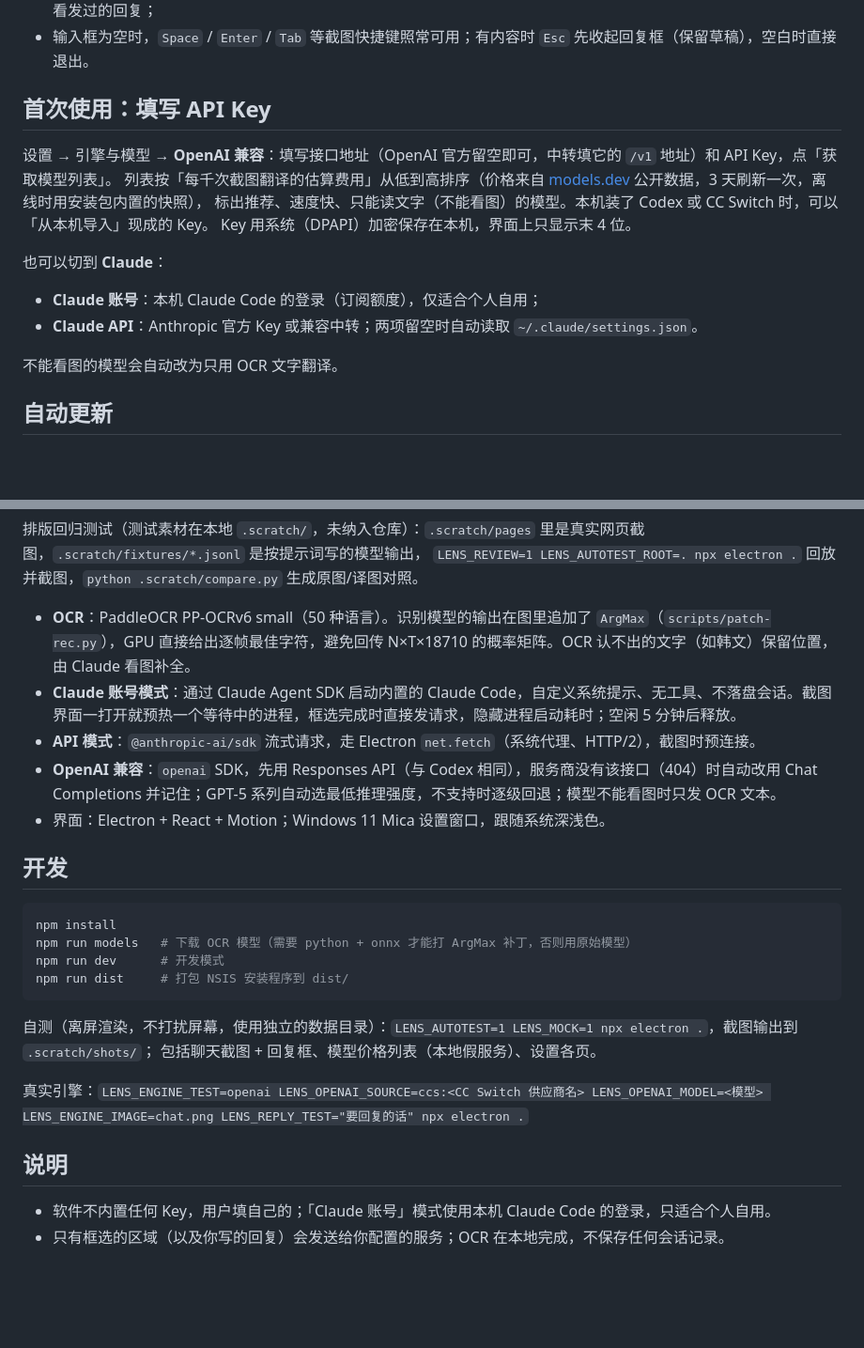
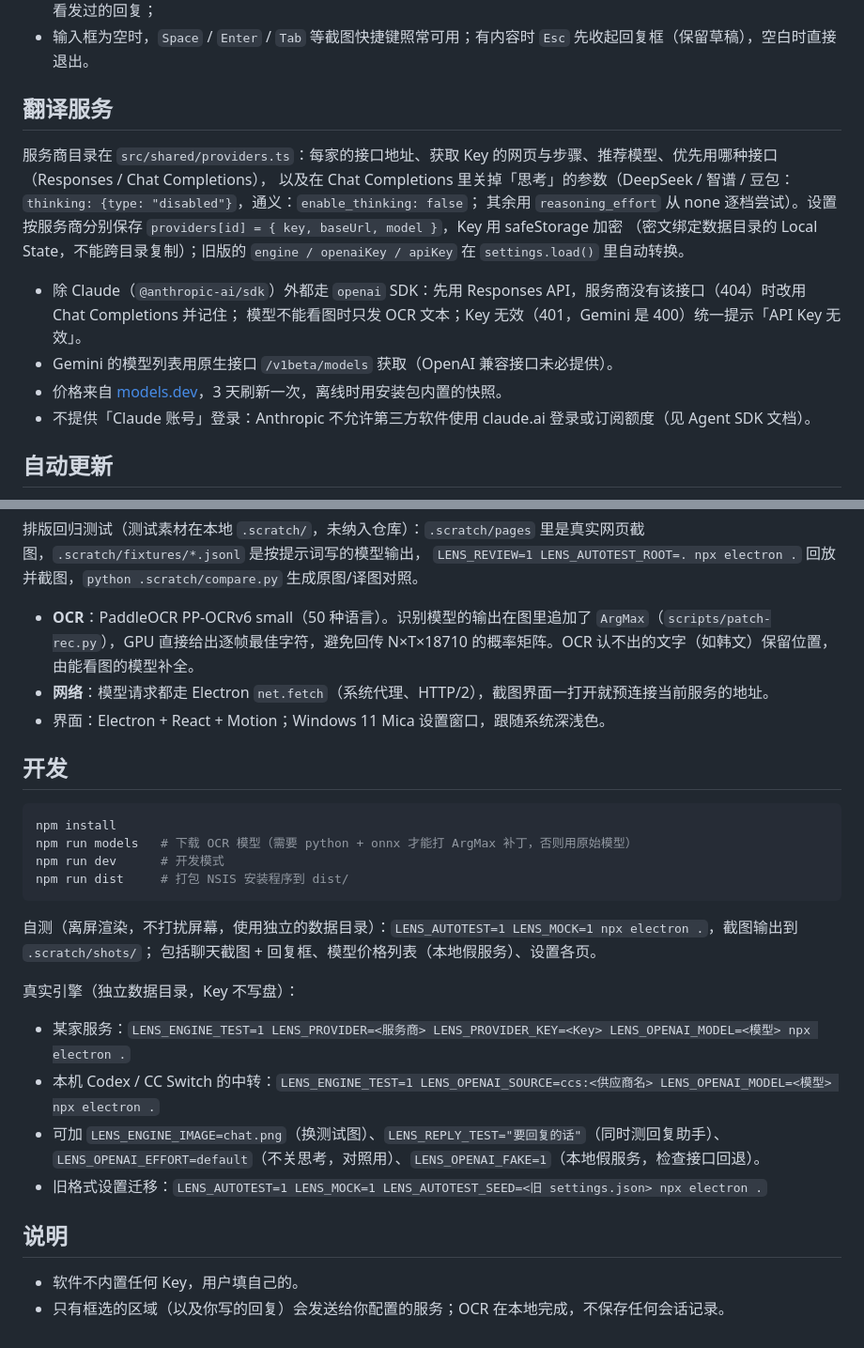
Before and after one commit to chengcczzjj/LavaTranslate, a Markdown page: docs/DEVELOPMENT.md, 2 parts joined by grey strips. Shown at 94% size. Rendered like a GitHub page; blank space fills up the shorter version.

```diff
--- a/docs/DEVELOPMENT.md
+++ b/docs/DEVELOPMENT.md
@@ -33,19 +33,18 @@
 - `Enter` 复制并关闭（还没翻完会等翻完再复制）、`Ctrl Enter` 只复制、`Shift Enter` 换行、单击译文复制；`↑ / ↓` 翻看发过的回复；
 - 输入框为空时，`Space` / `Enter` / `Tab` 等截图快捷键照常可用；有内容时 `Esc` 先收起回复框（保留草稿），空白时直接退出。
 
-## 首次使用：填写 API Key
+## 翻译服务
 
-设置 → 引擎与模型 → **OpenAI 兼容**：填写接口地址（OpenAI 官方留空即可，中转填它的 `/v1` 地址）和 API Key，点「获取模型列表」。
-列表按「每千次截图翻译的估算费用」从低到高排序（价格来自 [models.dev](https://models.dev) 公开数据，3 天刷新一次，离线时用安装包内置的快照），
-标出推荐、速度快、只能读文字（不能看图）的模型。本机装了 Codex 或 CC Switch 时，可以「从本机导入」现成的 Key。
-Key 用系统（DPAPI）加密保存在本机，界面上只显示末 4 位。
+服务商目录在 `src/shared/providers.ts`：每家的接口地址、获取 Key 的网页与步骤、推荐模型、优先用哪种接口（Responses / Chat Completions），
+以及在 Chat Completions 里关掉「思考」的参数（DeepSeek / 智谱 / 豆包：`thinking: {type: "disabled"}`，通义：`enable_thinking: false`；
+其余用 `reasoning_effort` 从 none 逐档尝试）。设置按服务商分别保存 `providers[id] = { key, baseUrl, model }`，Key 用 safeStorage 加密
+（密文绑定数据目录的 Local State，不能跨目录复制）；旧版的 `engine / openaiKey / apiKey` 在 `settings.load()` 里自动转换。
 
-也可以切到 **Claude**：
-
-- **Claude 账号**：本机 Claude Code 的登录（订阅额度），仅适合个人自用；
-- **Claude API**：Anthropic 官方 Key 或兼容中转；两项留空时自动读取 `~/.claude/settings.json`。
-
-不能看图的模型会自动改为只用 OCR 文字翻译。
+- 除 Claude（`@anthropic-ai/sdk`）外都走 `openai` SDK：先用 Responses API，服务商没有该接口（404）时改用 Chat Completions 并记住；
+  模型不能看图时只发 OCR 文本；Key 无效（401，Gemini 是 400）统一提示「API Key 无效」。
+- Gemini 的模型列表用原生接口 `/v1beta/models` 获取（OpenAI 兼容接口未必提供）。
+- 价格来自 [models.dev](https://models.dev)，3 天刷新一次，离线时用安装包内置的快照。
+- 不提供「Claude 账号」登录：Anthropic 不允许第三方软件使用 claude.ai 登录或订阅额度（见 Agent SDK 文档）。
 
 ## 自动更新
 
@@ -77,10 +76,8 @@ Key 用系统（DPAPI）加密保存在本机，界面上只显示末 4 位。
 排版回归测试（测试素材在本地 `.scratch/`，未纳入仓库）：`.scratch/pages` 里是真实网页截图，`.scratch/fixtures/*.jsonl` 是按提示词写的模型输出，
 `LENS_REVIEW=1 LENS_AUTOTEST_ROOT=. npx electron .` 回放并截图，`python .scratch/compare.py` 生成原图/译图对照。
 
-- **OCR**：PaddleOCR PP-OCRv6 small（50 种语言）。识别模型的输出在图里追加了 `ArgMax`（`scripts/patch-rec.py`），GPU 直接给出逐帧最佳字符，避免回传 N×T×18710 的概率矩阵。OCR 认不出的文字（如韩文）保留位置，由 Claude 看图补全。
-- **Claude 账号模式**：通过 Claude Agent SDK 启动内置的 Claude Code，自定义系统提示、无工具、不落盘会话。截图界面一打开就预热一个等待中的进程，框选完成时直接发请求，隐藏进程启动耗时；空闲 5 分钟后释放。
-- **API 模式**：`@anthropic-ai/sdk` 流式请求，走 Electron `net.fetch`（系统代理、HTTP/2），截图时预连接。
-- **OpenAI 兼容**：`openai` SDK，先用 Responses API（与 Codex 相同），服务商没有该接口（404）时自动改用 Chat Completions 并记住；GPT-5 系列自动选最低推理强度，不支持时逐级回退；模型不能看图时只发 OCR 文本。
+- **OCR**：PaddleOCR PP-OCRv6 small（50 种语言）。识别模型的输出在图里追加了 `ArgMax`（`scripts/patch-rec.py`），GPU 直接给出逐帧最佳字符，避免回传 N×T×18710 的概率矩阵。OCR 认不出的文字（如韩文）保留位置，由能看图的模型补全。
+- **网络**：模型请求都走 Electron `net.fetch`（系统代理、HTTP/2），截图界面一打开就预连接当前服务的地址。
 - 界面：Electron + React + Motion；Windows 11 Mica 设置窗口，跟随系统深浅色。
 
 ## 开发
@@ -95,9 +92,14 @@ npm run dist     # 打包 NSIS 安装程序到 dist/
 自测（离屏渲染，不打扰屏幕，使用独立的数据目录）：`LENS_AUTOTEST=1 LENS_MOCK=1 npx electron .`，截图输出到 `.scratch/shots/`；
 包括聊天截图 + 回复框、模型价格列表（本地假服务）、设置各页。
 
-真实引擎：`LENS_ENGINE_TEST=openai LENS_OPENAI_SOURCE=ccs:<CC Switch 供应商名> LENS_OPENAI_MODEL=<模型> LENS_ENGINE_IMAGE=chat.png LENS_REPLY_TEST="要回复的话" npx electron .`
+真实引擎（独立数据目录，Key 不写盘）：
+- 某家服务：`LENS_ENGINE_TEST=1 LENS_PROVIDER=<服务商> LENS_PROVIDER_KEY=<Key> LENS_OPENAI_MODEL=<模型> npx electron .`
+- 本机 Codex / CC Switch 的中转：`LENS_ENGINE_TEST=1 LENS_OPENAI_SOURCE=ccs:<供应商名> LENS_OPENAI_MODEL=<模型> npx electron .`
+- 可加 `LENS_ENGINE_IMAGE=chat.png`（换测试图）、`LENS_REPLY_TEST="要回复的话"`（同时测回复助手）、
+  `LENS_OPENAI_EFFORT=default`（不关思考，对照用）、`LENS_OPENAI_FAKE=1`（本地假服务，检查接口回退）。
+- 旧格式设置迁移：`LENS_AUTOTEST=1 LENS_MOCK=1 LENS_AUTOTEST_SEED=<旧 settings.json> npx electron .`
 
 ## 说明
 
-- 软件不内置任何 Key，用户填自己的；「Claude 账号」模式使用本机 Claude Code 的登录，只适合个人自用。
+- 软件不内置任何 Key，用户填自己的。
 - 只有框选的区域（以及你写的回复）会发送给你配置的服务；OCR 在本地完成，不保存任何会话记录。
```
Also changed, not shown: README.md (+21 -15 lines), README.zh-CN.md (+21 -15 lines), docs/releases/v1.2.0.md (added, +22 -0 lines), docs/images/settings-home.png (deleted), docs/images/settings-models.png (deleted), docs/images/settings-service.png (added), 12 other files.
